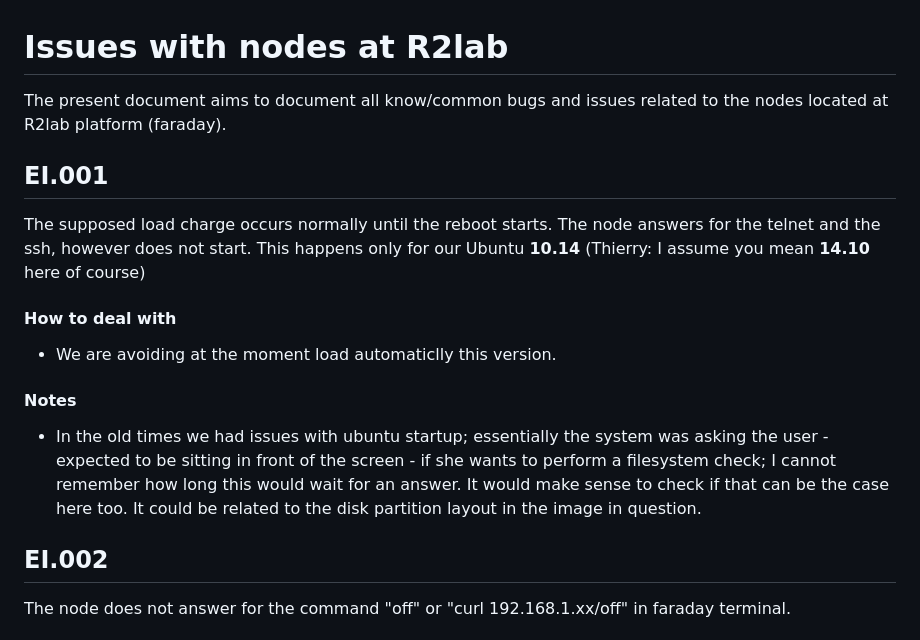
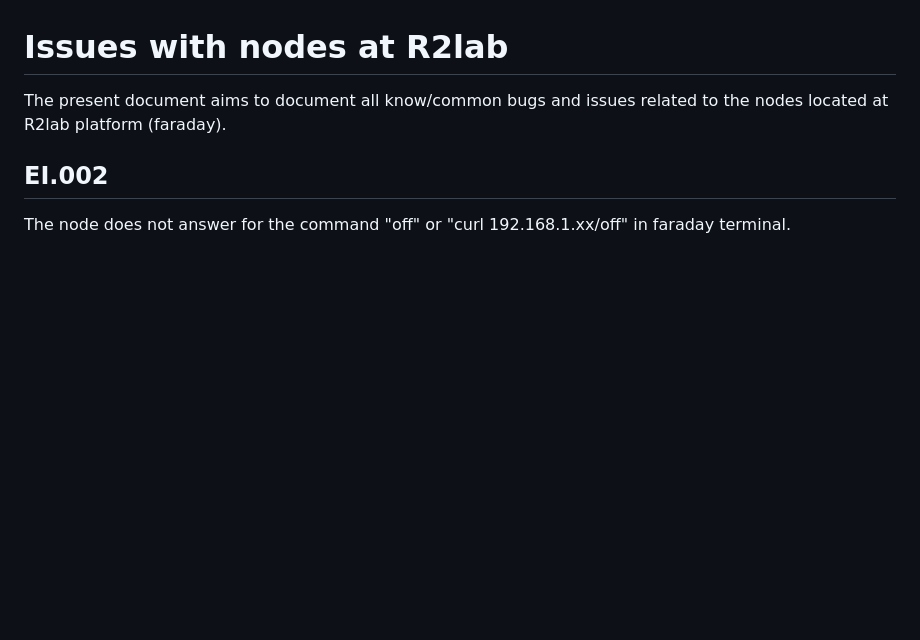
Before and after one commit to fit-r2lab/r2lab-misc, a Markdown page: inventory/AA-setup-nodes.md, the part around one of its changes. GitHub-like rendering; blank space fills up the shorter version.

Commit message:
updated docs in inventory

```diff
--- a/inventory/AA-setup-nodes.md
+++ b/inventory/AA-setup-nodes.md
@@ -32,15 +32,6 @@ The `pxefrisbee` image does not contain the required drivers to be able to write
 # Issues with nodes at R2lab
 The present document aims to document all know/common bugs and issues related to the nodes located at R2lab platform (faraday).
 
-## EI.001
-The supposed load charge occurs normally until the reboot starts. The node answers for the telnet and the ssh, however does not start. This happens only for our Ubuntu **10.14** (Thierry: I assume you mean **14.10** here of course)
-
-#### How to deal with
-- We are avoiding at the moment load automaticlly this version.
-
-#### Notes
-* In the old times we had issues with ubuntu startup; essentially the system was asking the user - expected to be sitting in front of the screen - if she wants to perform a filesystem check; I cannot remember how long this would wait for an answer. It would make sense to check if that can be the case here too. It could be related to the disk partition layout in the image in question.
-
 ## EI.002
 The node does not answer for the command "off" or "curl 192.168.1.xx/off" in faraday terminal.
 
```
Also changed, not shown: other parts of inventory/AA-setup-nodes.md (+2 -2 lines), inventory/AA-remap-nodes.md (+2 -6 lines).
